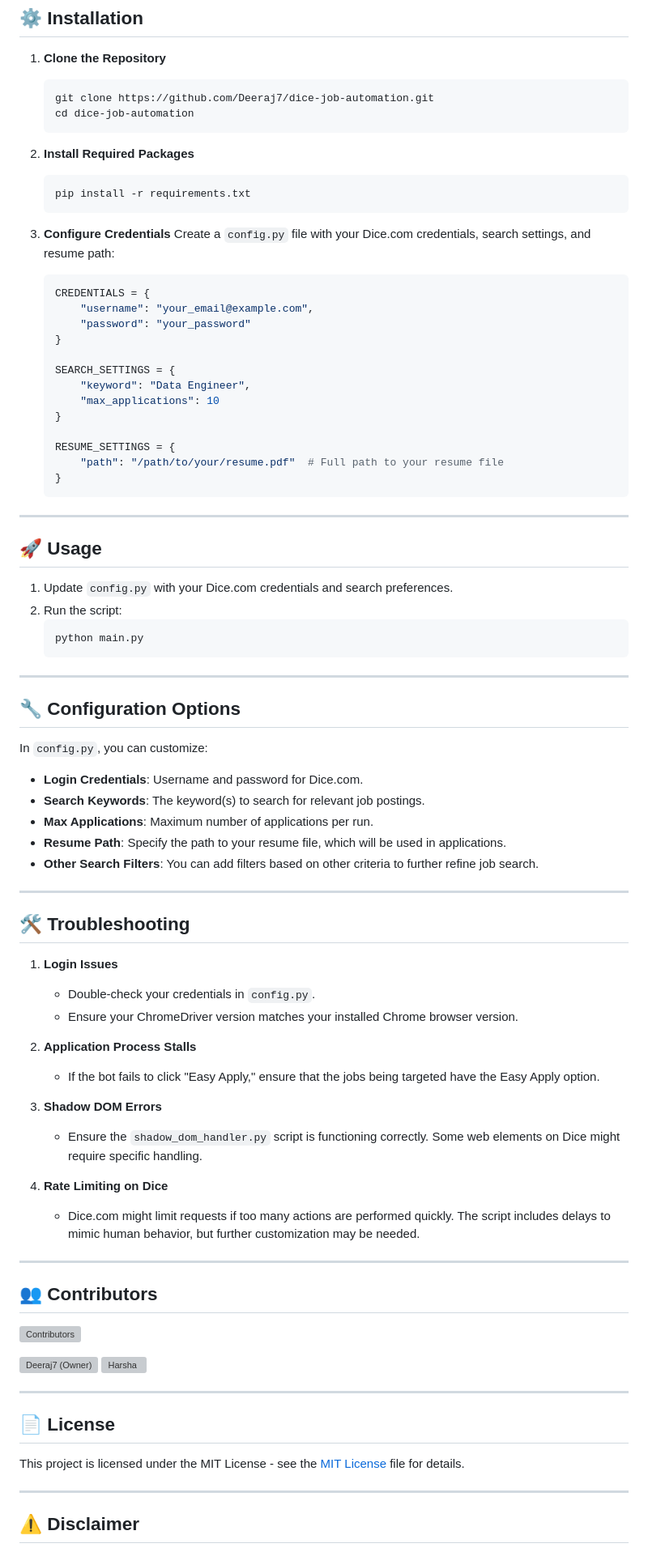
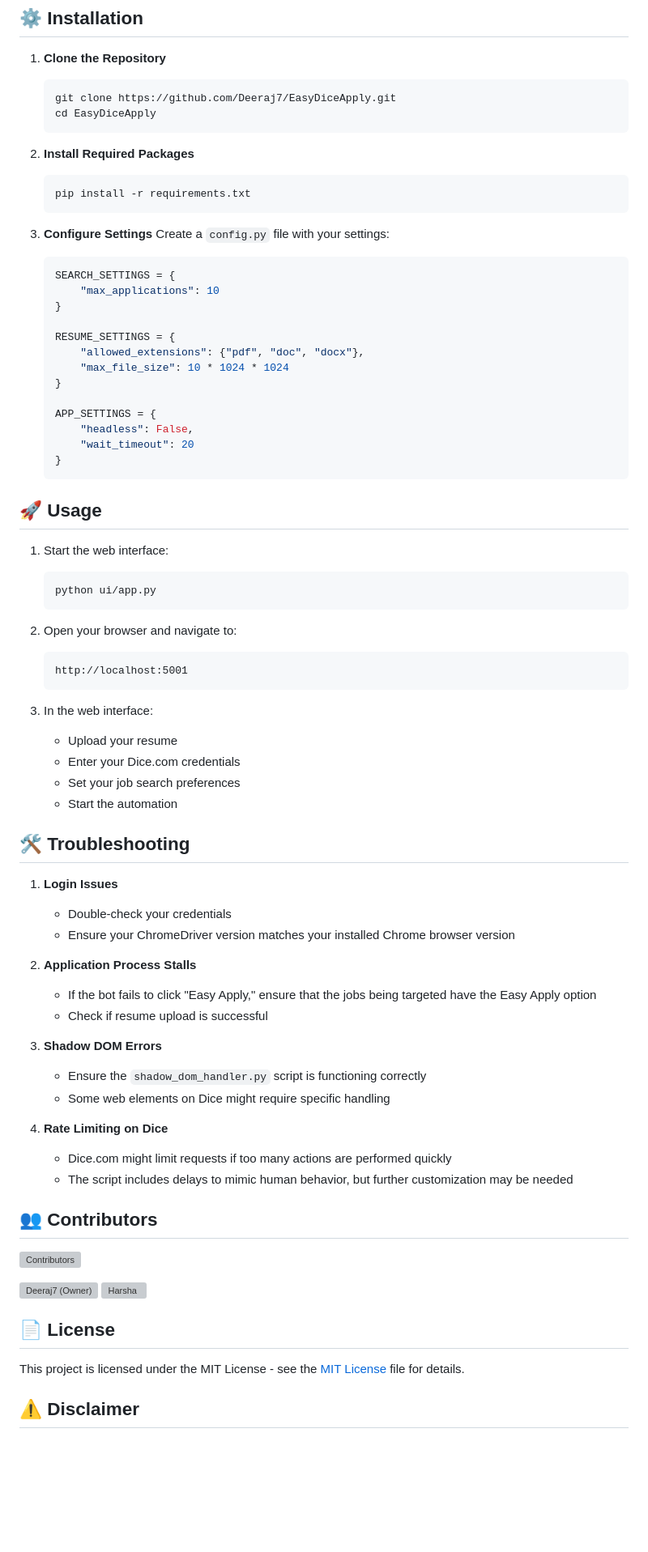
Before and after one commit to hbuddana/EasyDiceApply, a Markdown page: README.md, the part around the change printed below. Shown: that part at 81% size. Rendered like a GitHub page; blank space fills up the shorter version; grey boxes are pictures that could not be loaded.

````diff
--- a/README.md
+++ b/README.md
@@ -82,8 +89,8 @@ dice-job-automation/
 
 1. **Clone the Repository**
    ```bash
-   git clone https://github.com/Deeraj7/dice-job-automation.git
-   cd dice-job-automation
+   git clone https://github.com/Deeraj7/EasyDiceApply.git
+   cd EasyDiceApply
    ```
 
 2. **Install Required Packages**
@@ -91,63 +98,59 @@ dice-job-automation/
    pip install -r requirements.txt
    ```
 
-3. **Configure Credentials**
-   Create a `config.py` file with your Dice.com credentials, search settings, and resume path:
+3. **Configure Settings**
+   Create a `config.py` file with your settings:
    ```python
-   CREDENTIALS = {
-       "username": "your_email@example.com",
-       "password": "your_password"
-   }
-
    SEARCH_SETTINGS = {
-       "keyword": "Data Engineer",
        "max_applications": 10
    }
 
    RESUME_SETTINGS = {
-       "path": "/path/to/your/resume.pdf"  # Full path to your resume file
+       "allowed_extensions": {"pdf", "doc", "docx"},
+       "max_file_size": 10 * 1024 * 1024
+   }
+
+   APP_SETTINGS = {
+       "headless": False,
+       "wait_timeout": 20
    }
    ```
 
----
-
 ## 🚀 Usage
 
-1. Update `config.py` with your Dice.com credentials and search preferences.
-2. Run the script:
+1. Start the web interface:
    ```bash
-   python main.py
+   python ui/app.py
    ```
 
----
+2. Open your browser and navigate to:
+   ```
+   http://localhost:5001
+   ```
 
-## 🔧 Configuration Options
-
-In `config.py`, you can customize:
-- **Login Credentials**: Username and password for Dice.com.
-- **Search Keywords**: The keyword(s) to search for relevant job postings.
-- **Max Applications**: Maximum number of applications per run.
-- **Resume Path**: Specify the path to your resume file, which will be used in applications.
-- **Other Search Filters**: You can add filters based on other criteria to further refine job search.
-
----
+3. In the web interface:
+   - Upload your resume
+   - Enter your Dice.com credentials
+   - Set your job search preferences
+   - Start the automation
 
 ## 🛠️ Troubleshooting
 
 1. **Login Issues**
-   - Double-check your credentials in `config.py`.
-   - Ensure your ChromeDriver version matches your installed Chrome browser version.
+   - Double-check your credentials
+   - Ensure your ChromeDriver version matches your installed Chrome browser version
 
 2. **Application Process Stalls**
-   - If the bot fails to click "Easy Apply," ensure that the jobs being targeted have the Easy Apply option.
+   - If the bot fails to click "Easy Apply," ensure that the jobs being targeted have the Easy Apply option
+   - Check if resume upload is successful
 
 3. **Shadow DOM Errors**
-   - Ensure the `shadow_dom_handler.py` script is functioning correctly. Some web elements on Dice might require specific handling.
+   - Ensure the `shadow_dom_handler.py` script is functioning correctly
+   - Some web elements on Dice might require specific handling
 
 4. **Rate Limiting on Dice**
-   - Dice.com might limit requests if too many actions are performed quickly. The script includes delays to mimic human behavior, but further customization may be needed.
-
----
+   - Dice.com might limit requests if too many actions are performed quickly
+   - The script includes delays to mimic human behavior, but further customization may be needed
 
 ## 👥 Contributors
 
@@ -162,15 +165,9 @@ In `config.py`, you can customize:
   </a>
 </div>
 
-
-
----
-
 ## 📄 License
 
 This project is licensed under the MIT License - see the [MIT License](./MIT%20License) file for details.
 
----
-
 ## ⚠️ Disclaimer
 
````
Also changed, not shown: other parts of README.md (+29 -22 lines).
